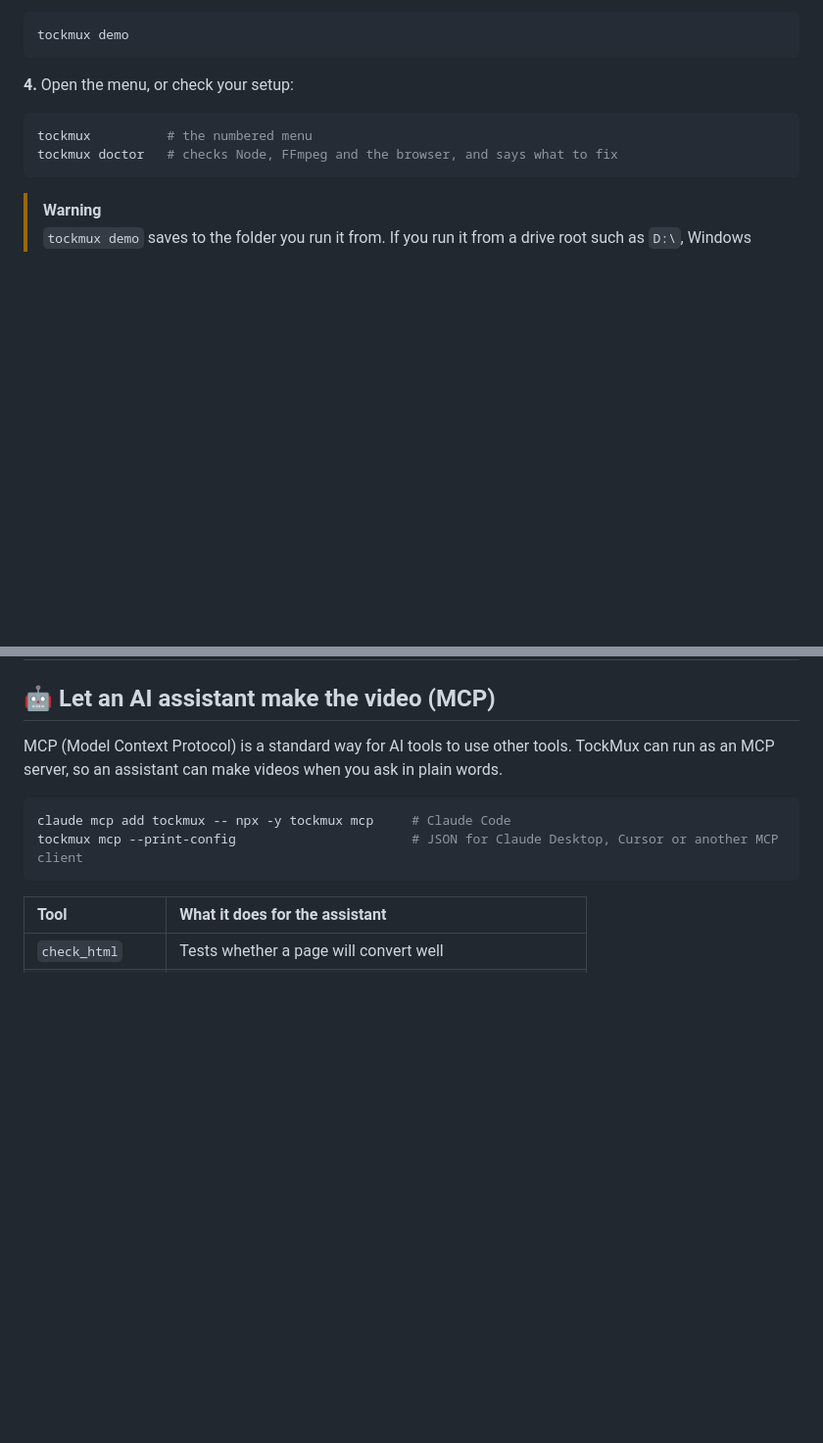
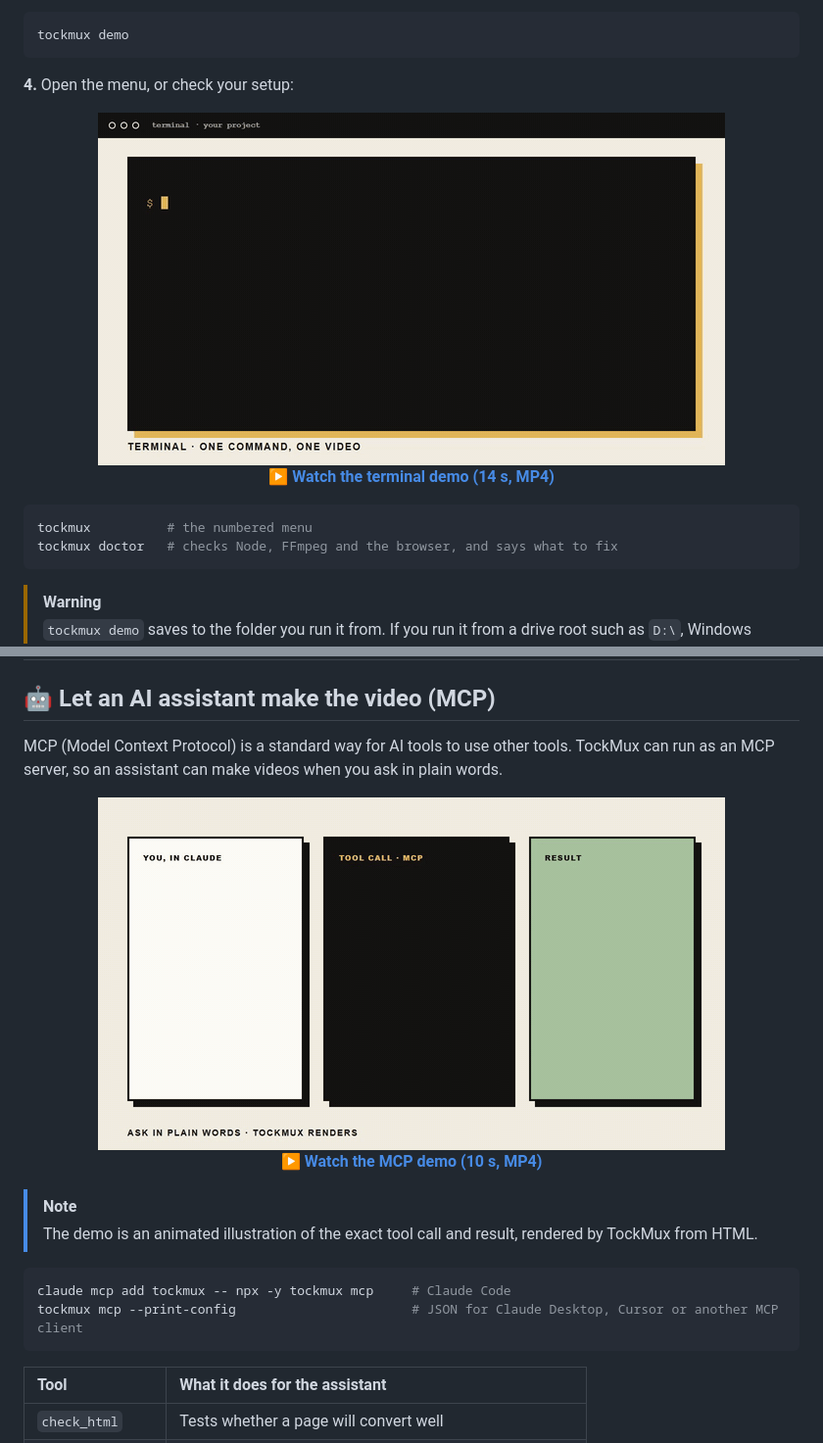
Before and after one commit to Anand2k29/TockMux, a Markdown page: README.md, 2 parts joined by grey strips. Shown at 98% size. Drawn GitHub-style; pictures changed too: promo/demo-mcp.gif (added), promo/demo-terminal.gif (added); blank space fills up the shorter version.

Commit message:
Demos: terminal and MCP films on the landing page and README, plus MCP setup

````diff
--- a/README.md
+++ b/README.md
@@ -83,6 +83,15 @@ tockmux demo
 ```
 
 **4.** Open the menu, or check your setup:
+
+<div align="center">
+
+<img src="promo/demo-terminal.gif" alt="Demo: running tockmux render and tockmux watch in a terminal" width="640">
+
+**[▶ Watch the terminal demo (14 s, MP4)](https://github.com/Anand2k29/TockMux/blob/main/promo/demo-terminal.mp4)**
+
+</div>
+
 
 ```bash
 tockmux          # the numbered menu
@@ -342,6 +351,17 @@ Mistakes are reported with the line number and a suggestion. Start from a sample
 MCP (Model Context Protocol) is a standard way for AI tools to use other tools. TockMux can run as an MCP server, so an
 assistant can make videos when you ask in plain words.
 
+<div align="center">
+
+<img src="promo/demo-mcp.gif" alt="Demo: a plain request in Claude becomes a rendered video through TockMux's render_video tool" width="640">
+
+**[▶ Watch the MCP demo (10 s, MP4)](https://github.com/Anand2k29/TockMux/blob/main/promo/demo-mcp.mp4)**
+
+</div>
+
+> [!NOTE]
+> The demo is an animated illustration of the exact tool call and result, rendered by TockMux from HTML.
+
 ```bash
 claude mcp add tockmux -- npx -y tockmux mcp     # Claude Code
 tockmux mcp --print-config                       # JSON for Claude Desktop, Cursor or another MCP client
````
Also changed, not shown: site/demo-mcp.gif (added), site/demo-terminal.gif (added), 7 other files.
